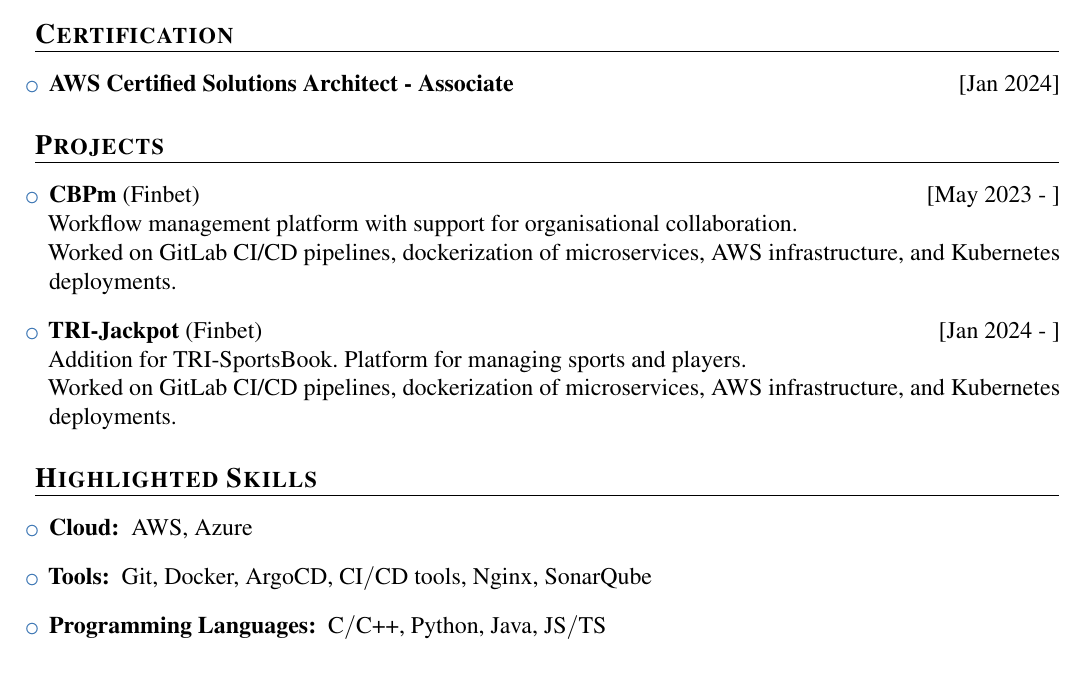
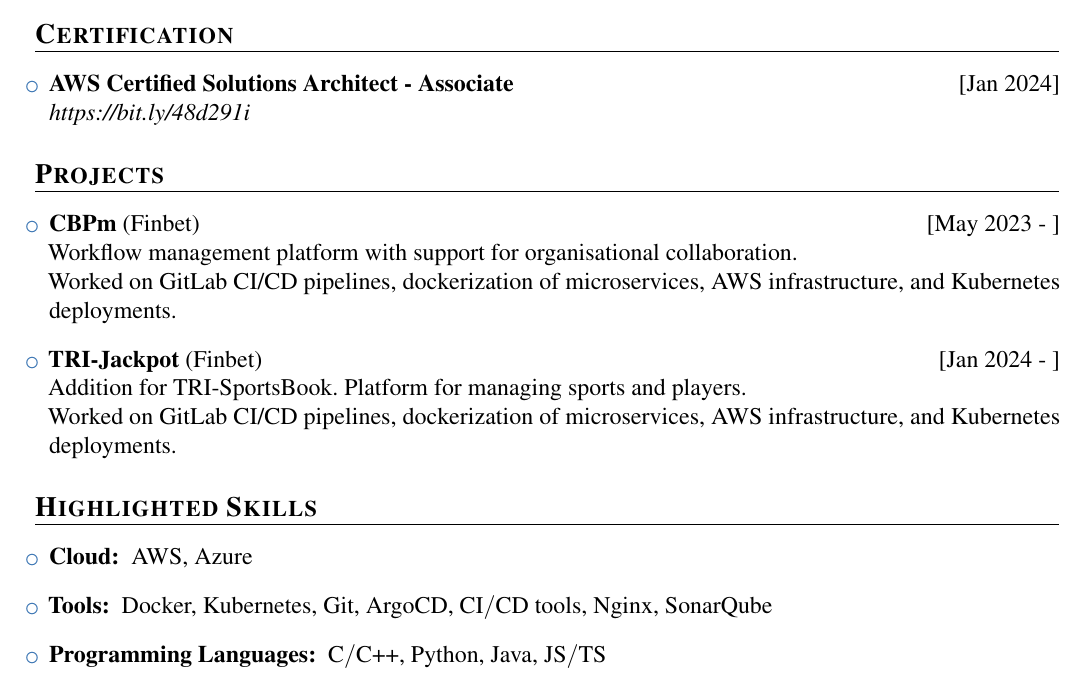
Before and after one commit to djordjetane/CV, a LaTeX CV (DjordjeTanaskovicCV.tex): part of the page, cut so that both start at the same text. Compiled offline with pdfLaTeX.

Commit message:
feb-2024

```diff
--- a/DjordjeTanaskovicCV.tex
+++ b/DjordjeTanaskovicCV.tex
@@ -70,7 +70,8 @@
 \section{Certification}
 
 \begin{itemize}
-	\item \textbf{\href{https://aws.amazon.com/certification/certified-solutions-architect-associate/}{AWS Certified Solutions Architect - Associate}} \hfill [Jan 2024]%\\
+	\item \textbf{\href{https://aws.amazon.com/certification/certified-solutions-architect-associate/}{AWS Certified Solutions Architect - Associate}} \hfill [Jan 2024]\\
+	\textit{\href{https://cp.certmetrics.com/amazon/en/public/verify/credential/c546a05a82c243b895493ff0316a1e67}{https://bit.ly/48d291i}}
 
 	% \item \textbf{\href{http://www.matf.bg.ac.rs/eng/m/94/osnovne-informatics/}{Bachelor studies - Informatics}} \hfill [Sep 2017 - ]\\
 	% \textit{Faculty of Mathematics, University of Belgrade}
@@ -100,14 +101,16 @@
 			\item \textbf{CBPm} (Finbet) \hfill[May 2023 - ]\\
 			Workflow management platform with support for organisational collaboration. \\
 			Worked on GitLab CI/CD pipelines, dockerization of microservices, AWS infrastructure, and Kubernetes deployments.
+
+			\item \textbf{TRI-Jackpot} (Finbet) \hfill[Jan 2024 - ]\\
+			Addition for TRI-SportsBook. Platform for managing sports and players. \\
+			Worked on GitLab CI/CD pipelines, dockerization of microservices, AWS infrastructure, and Kubernetes deployments.
+
 			% \item \textbf{\href{https://github.com/MATF-Computer-Networks-Projects/2021_DestinedSouls}{DestinedSouls}} \hfill[Nov 2021 - Jan 2022]\\
 			% A dating platform that connects two users who like each other. Non-blocking server using Java NIO and Angular for
 			% web part. Client-server communication has been achieved using HTTP (for general requests) and Websocket (for chat).
 			% Functionality for both protocols on the server has been written from scratch using only Java APIs.
 
-			\item \textbf{TRI-Jackpot} (Finbet) \hfill[Jan 2024 - ]\\
-			Addition for TRI-SportsBook. Platform for managing sports and players. \\
-			Worked on GitLab CI/CD pipelines, dockerization of microservices, AWS infrastructure, and Kubernetes deployments.
 			% %\item \textbf{\href{https://github.com/djordjetane/TEngine/tree/develop}{TEngine}} \hfill[Oct 2021 - ]\\
 			% %3D C++ Game Engine; Continuation of previous project(s). Simple template-based ECS architecture, using
 			% %OpenGL (glad + glfw3). Spare time solo project; still under heavy development. Currently useful for
@@ -145,7 +148,7 @@
 	\begin{itemize}
 
 		\item \textbf{Cloud: } AWS, Azure
-		\item \textbf{Tools: } Git, Docker, ArgoCD, CI$\slash$CD tools, Nginx, SonarQube
+		\item \textbf{Tools: } Docker, Kubernetes, Git, ArgoCD, CI$\slash$CD tools, Nginx, SonarQube
 		\item \textbf{Programming Languages: } C$\slash$C++, Python, Java, JS$\slash$TS
 		\item \textbf{Languages: } English (FCE degree), Serbian
 
```
